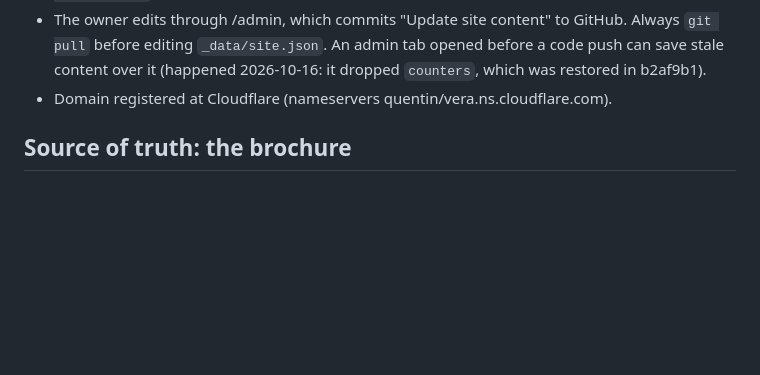
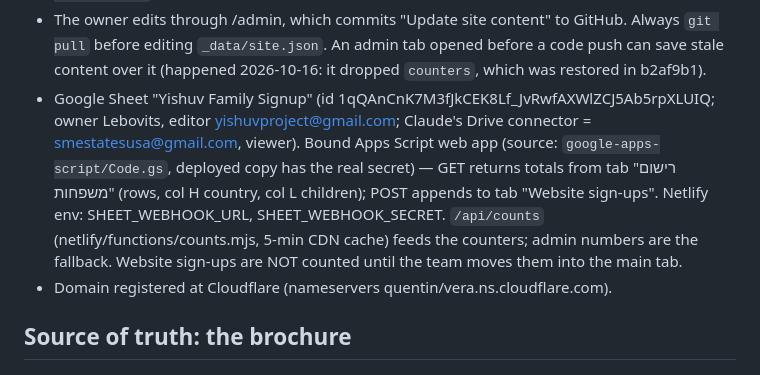
Before and after one commit to Mosesb99/Yishuv, a Markdown page: CLAUDE.md, the part around the change. Drawn GitHub-style; blank space fills up the shorter version.

Commit message:
Document the Google Sheet connection
Co-Authored-By: Claude Opus 5.5 <noreply@anthropic.com>

```diff
--- a/CLAUDE.md
+++ b/CLAUDE.md
@@ -25,6 +25,13 @@ Stack (decided Oct 2026, owner wants every word editable via one admin login):
 - The owner edits through /admin, which commits "Update site content" to GitHub. Always `git pull`
   before editing `_data/site.json`. An admin tab opened before a code push can save stale content
   over it (happened 2026-10-16: it dropped `counters`, which was restored in b2af9b1).
+- Google Sheet "Yishuv Family Signup" (id 1qQAnCnK7M3fJkCEK8Lf_JvRwfAXWlZCJ5Ab5rpXLUIQ; owner
+  Lebovits, editor yishuvproject@gmail.com; Claude's Drive connector = smestatesusa@gmail.com, viewer).
+  Bound Apps Script web app (source: `google-apps-script/Code.gs`, deployed copy has the real secret)
+  — GET returns totals from tab "רישום משפחות" (rows, col H country, col L children); POST appends
+  to tab "Website sign-ups". Netlify env: SHEET_WEBHOOK_URL, SHEET_WEBHOOK_SECRET. `/api/counts`
+  (netlify/functions/counts.mjs, 5-min CDN cache) feeds the counters; admin numbers are the fallback.
+  Website sign-ups are NOT counted until the team moves them into the main tab.
 - Domain registered at Cloudflare (nameservers quentin/vera.ns.cloudflare.com).
 
 ## Source of truth: the brochure
```
